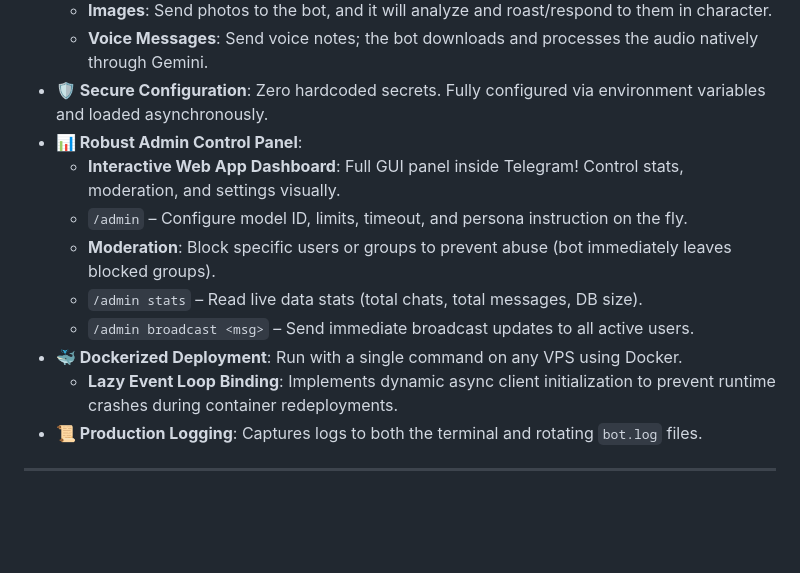
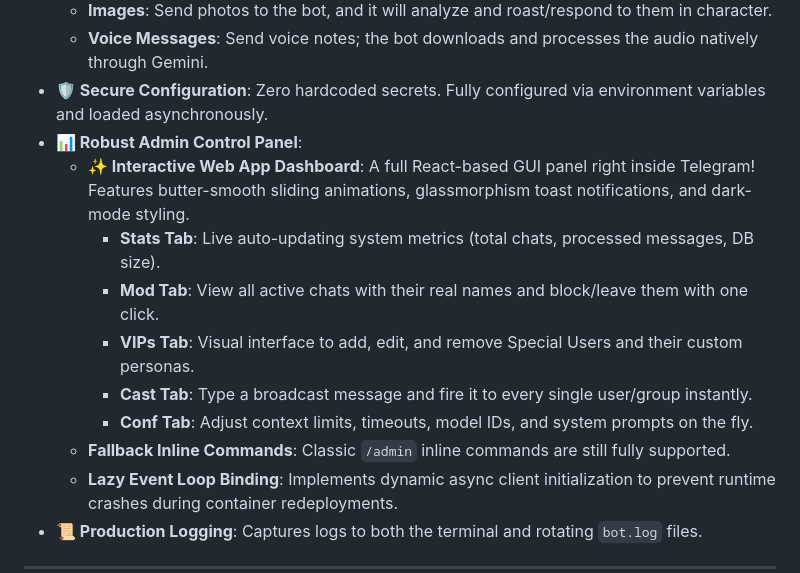
Before and after one commit to AmiraliNotFound/lati-gemini-bot, a Markdown page: README.md, the part around the change. Drawn GitHub-style; blank space fills up the shorter version.

Commit message:
Update README with new WebApp features

```diff
--- a/README.md
+++ b/README.md
@@ -16,12 +16,13 @@ The bot is calibrated out-of-the-box with a witty, teasing, and sarcastic Persia
   * **Voice Messages**: Send voice notes; the bot downloads and processes the audio natively through Gemini.
 * **🛡️ Secure Configuration**: Zero hardcoded secrets. Fully configured via environment variables and loaded asynchronously.
 * **📊 Robust Admin Control Panel**:
-  * **Interactive Web App Dashboard**: Full GUI panel inside Telegram! Control stats, moderation, and settings visually.
-  * `/admin` – Configure model ID, limits, timeout, and persona instruction on the fly.
-  * **Moderation**: Block specific users or groups to prevent abuse (bot immediately leaves blocked groups).
-  * `/admin stats` – Read live data stats (total chats, total messages, DB size).
-  * `/admin broadcast <msg>` – Send immediate broadcast updates to all active users.
-* **🐳 Dockerized Deployment**: Run with a single command on any VPS using Docker.
+  * **✨ Interactive Web App Dashboard**: A full React-based GUI panel right inside Telegram! Features butter-smooth sliding animations, glassmorphism toast notifications, and dark-mode styling.
+    * **Stats Tab**: Live auto-updating system metrics (total chats, processed messages, DB size).
+    * **Mod Tab**: View all active chats with their real names and block/leave them with one click.
+    * **VIPs Tab**: Visual interface to add, edit, and remove Special Users and their custom personas.
+    * **Cast Tab**: Type a broadcast message and fire it to every single user/group instantly.
+    * **Conf Tab**: Adjust context limits, timeouts, model IDs, and system prompts on the fly.
+  * **Fallback Inline Commands**: Classic `/admin` inline commands are still fully supported.
   * **Lazy Event Loop Binding**: Implements dynamic async client initialization to prevent runtime crashes during container redeployments.
 * **📜 Production Logging**: Captures logs to both the terminal and rotating `bot.log` files.
 
```
